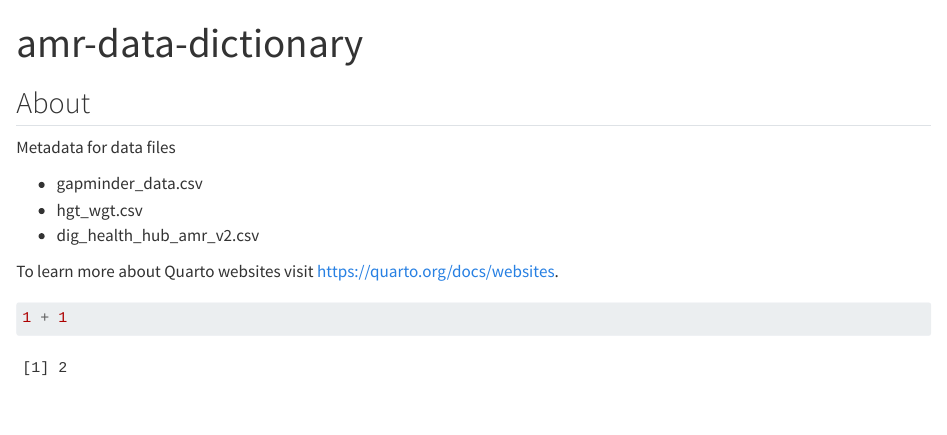
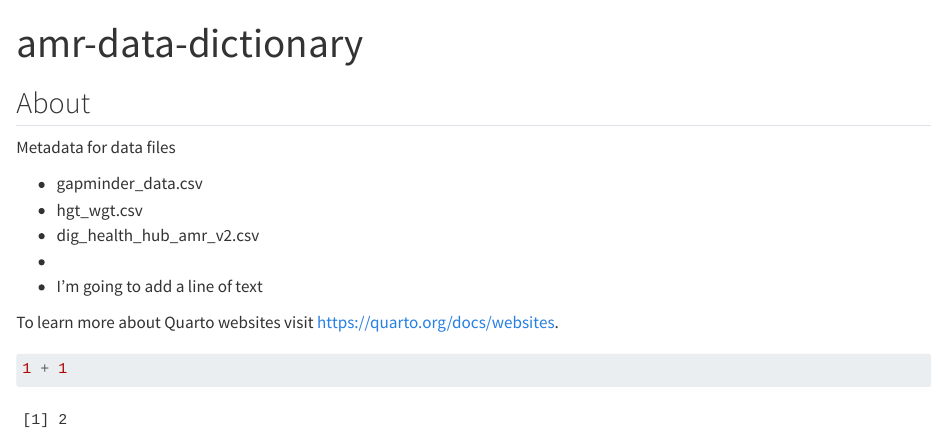
Before and after one commit to TommyR903/amr-data-dictionary, a Quarto document (index.qmd): the page in a window 1100 px wide, from its top. Rendered offline with R 4.5, knitr and Pandoc in place of Quarto, with nearby package versions.

Commit message:
modified for demo

```diff
--- a/index.qmd
+++ b/index.qmd
@@ -9,6 +9,8 @@ Metadata for data files
 -   gapminder_data.csv
 -   hgt_wgt.csv
 -   dig_health_hub_amr_v2.csv
+-
+-   I'm going to add a line of text
 
 To learn more about Quarto websites visit <https://quarto.org/docs/websites>.
 
```
